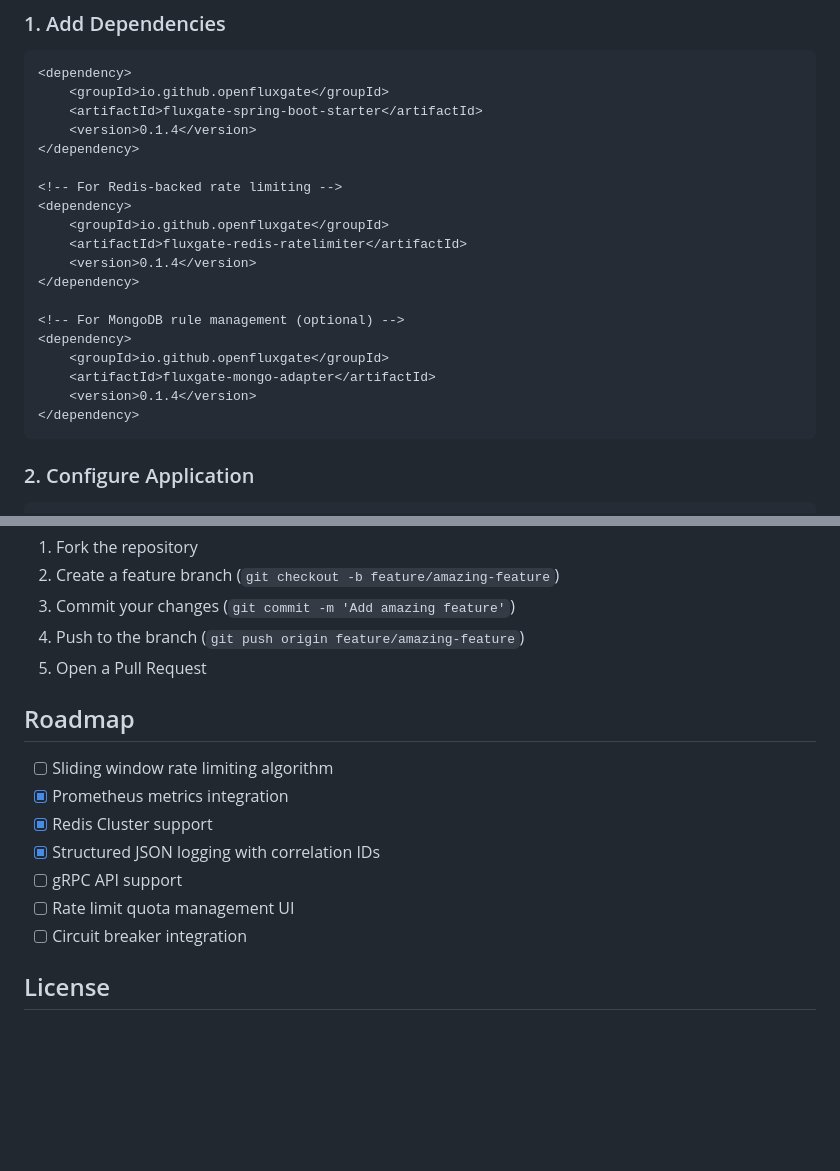
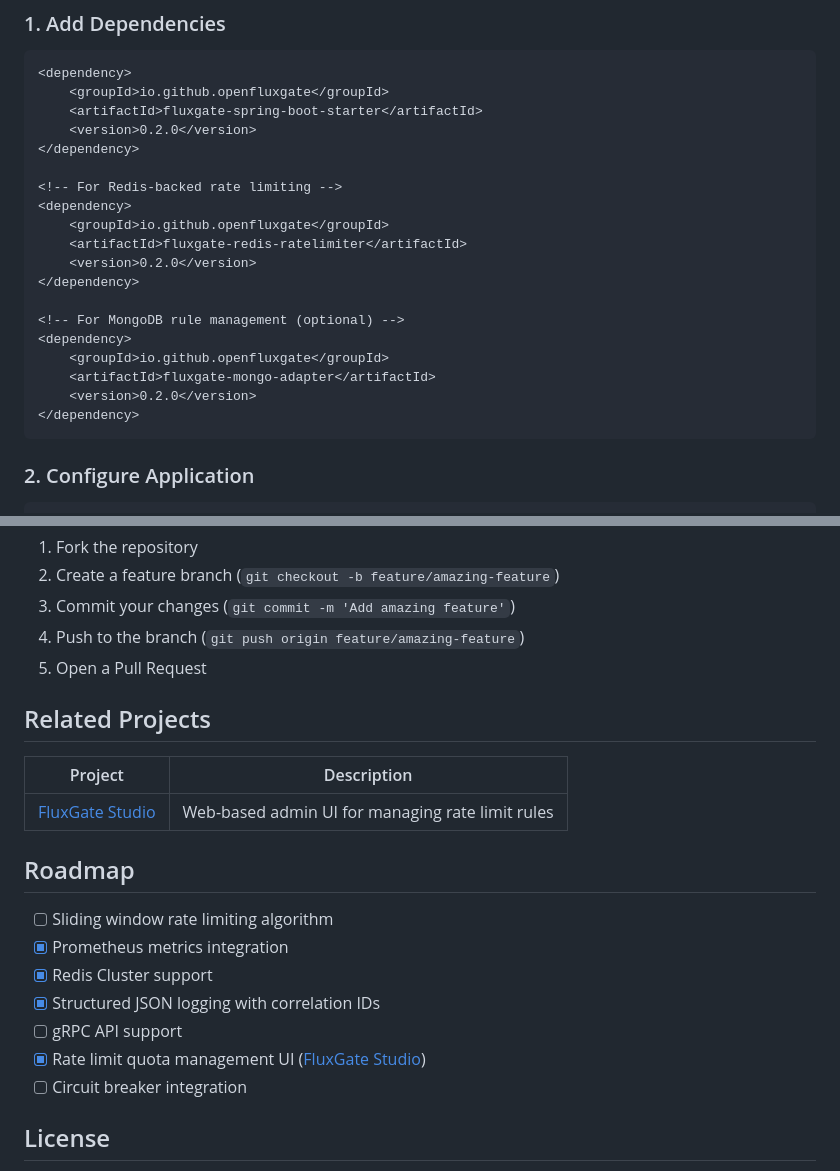
Before and after one commit to OpenFluxGate/fluxgate, a Markdown page: README.md, 2 parts joined by grey strips. Drawn GitHub-style; blank space fills up the shorter version.

````diff
--- a/README.md
+++ b/README.md
@@ -92,21 +93,21 @@ English | [한국어](README.ko.md)
 <dependency>
     <groupId>io.github.openfluxgate</groupId>
     <artifactId>fluxgate-spring-boot-starter</artifactId>
-    <version>0.1.4</version>
+    <version>0.2.0</version>
 </dependency>
 
 <!-- For Redis-backed rate limiting -->
 <dependency>
     <groupId>io.github.openfluxgate</groupId>
     <artifactId>fluxgate-redis-ratelimiter</artifactId>
-    <version>0.1.4</version>
+    <version>0.2.0</version>
 </dependency>
 
 <!-- For MongoDB rule management (optional) -->
 <dependency>
     <groupId>io.github.openfluxgate</groupId>
     <artifactId>fluxgate-mongo-adapter</artifactId>
-    <version>0.1.4</version>
+    <version>0.2.0</version>
 </dependency>
 ```
 
@@ -384,6 +385,12 @@ We welcome contributions! Please see our [Contributing Guide](CONTRIBUTING.md) f
 4. Push to the branch (`git push origin feature/amazing-feature`)
 5. Open a Pull Request
 
+## Related Projects
+
+| Project | Description |
+|---------|-------------|
+| [FluxGate Studio](https://github.com/OpenFluxGate/fluxgate-studio) | Web-based admin UI for managing rate limit rules |
+
 ## Roadmap
 
 - [ ] Sliding window rate limiting algorithm
@@ -391,7 +398,7 @@ We welcome contributions! Please see our [Contributing Guide](CONTRIBUTING.md) f
 - [x] Redis Cluster support
 - [x] Structured JSON logging with correlation IDs
 - [ ] gRPC API support
-- [ ] Rate limit quota management UI
+- [x] Rate limit quota management UI ([FluxGate Studio](https://github.com/OpenFluxGate/fluxgate-studio))
 - [ ] Circuit breaker integration
 
 ## License
````
Also changed, not shown: other parts of README.md (+1 -0 lines), README.ko.md (+11 -4 lines).
